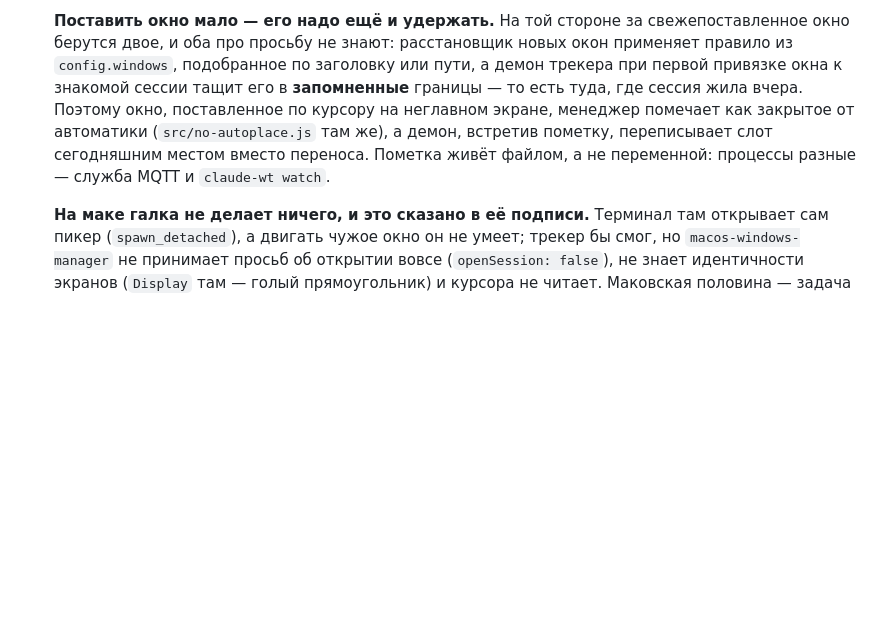
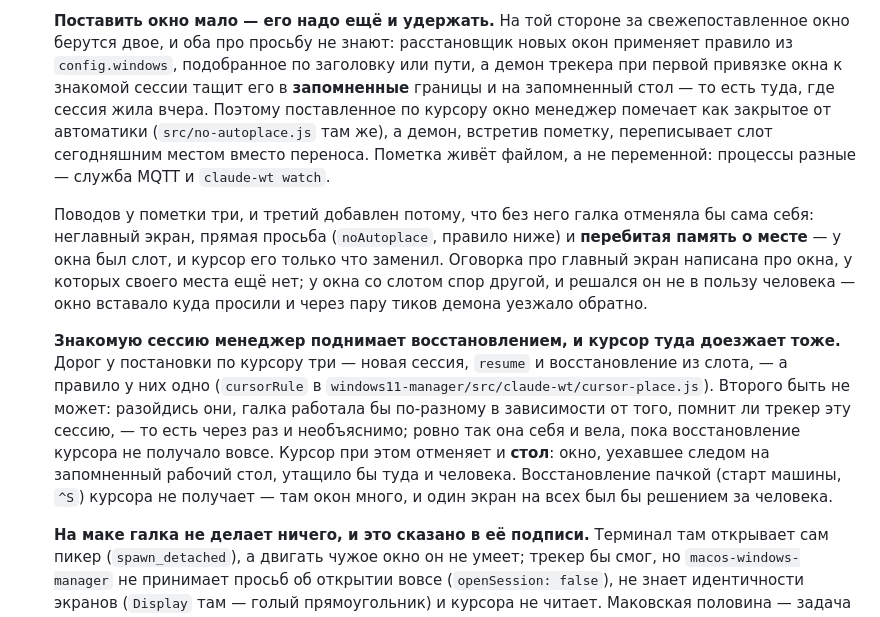
Before and after one commit to popstas/ccfzf-picker, a Markdown page: CLAUDE.md, the part around the change. GitHub-like rendering; blank space fills up the shorter version.

Commit message:
docs: восстановление сессии слушает курсор
Задача закрыта в windows11-manager: точка курсора доезжает до
`restoreClaudeSessions`, правило постановки у всех трёх дорог одно, и
курсор отменяет не только экран, но и запомненный рабочий стол.

Заодно уточнено правило про удержание окна: поводов у пометки «не
расставлять» стало три — без третьего галка «на активном экране» отменяла
бы сама себя на главном экране.

Co-Authored-By: Claude Opus 5 (1M context) <noreply@anthropic.com>

```diff
--- a/CLAUDE.md
+++ b/CLAUDE.md
@@ -1331,11 +1331,29 @@ cargo решает про `build.rs` до того, как хоть что-то
   свежепоставленное окно берутся двое, и оба про просьбу не знают: расстановщик
   новых окон применяет правило из `config.windows`, подобранное по заголовку или
   пути, а демон трекера при первой привязке окна к знакомой сессии тащит его в
-  **запомненные** границы — то есть туда, где сессия жила вчера. Поэтому окно,
-  поставленное по курсору на неглавном экране, менеджер помечает как закрытое от
+  **запомненные** границы и на запомненный стол — то есть туда, где сессия жила
+  вчера. Поэтому поставленное по курсору окно менеджер помечает как закрытое от
   автоматики (`src/no-autoplace.js` там же), а демон, встретив пометку,
   переписывает слот сегодняшним местом вместо переноса. Пометка живёт файлом,
   а не переменной: процессы разные — служба MQTT и `claude-wt watch`.
+
+  Поводов у пометки три, и третий добавлен потому, что без него галка отменяла
+  бы сама себя: неглавный экран, прямая просьба (`noAutoplace`, правило ниже) и
+  **перебитая память о месте** — у окна был слот, и курсор его только что
+  заменил. Оговорка про главный экран написана про окна, у которых своего места
+  ещё нет; у окна со слотом спор другой, и решался он не в пользу человека —
+  окно вставало куда просили и через пару тиков демона уезжало обратно.
+
+  **Знакомую сессию менеджер поднимает восстановлением, и курсор туда доезжает
+  тоже.** Дорог у постановки по курсору три — новая сессия, `resume` и
+  восстановление из слота, — а правило у них одно (`cursorRule` в
+  `windows11-manager/src/claude-wt/cursor-place.js`). Второго быть не может:
+  разойдись они, галка работала бы по-разному в зависимости от того, помнит ли
+  трекер эту сессию, — то есть через раз и необъяснимо; ровно так она себя и
+  вела, пока восстановление курсора не получало вовсе. Курсор при этом отменяет
+  и **стол**: окно, уехавшее следом на запомненный рабочий стол, утащило бы
+  туда и человека. Восстановление пачкой (старт машины, `^S`) курсора не
+  получает — там окон много, и один экран на всех был бы решением за человека.
 
   **На маке галка не делает ничего, и это сказано в её подписи.** Терминал там
   открывает сам пикер (`spawn_detached`), а двигать чужое окно он не умеет;
```
